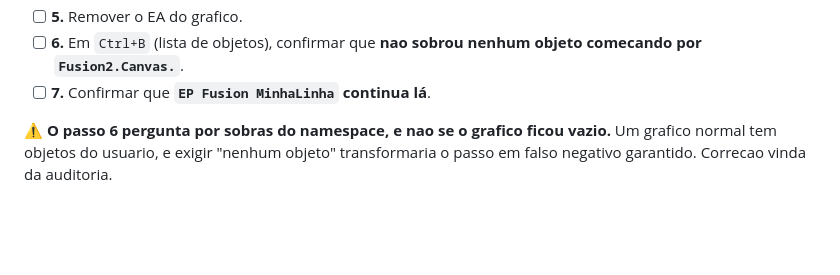
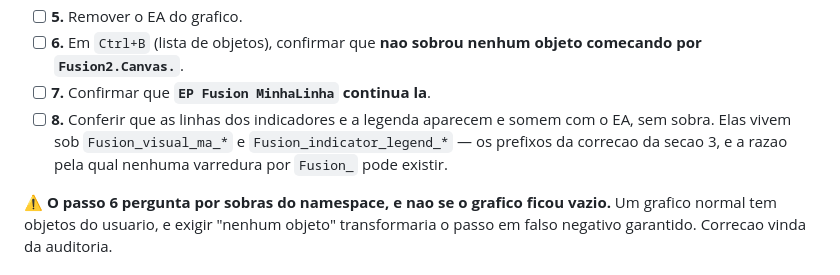
Before and after one commit to EPFILHO/Fusion, a Markdown page: docs/GUI_2000_FASE4.md, the part around the change. Rendered like a GitHub page; blank space fills up the shorter version.

Commit message:
Smoke test: um passo para os objetos que a correcao da secao 3 protege
O roteiro conferia que nao sobra `Fusion2.Canvas.` e que a linha do usuario
permanece, mas nao olhava os objetos que motivaram a correcao mais importante do
ciclo. Passo 8: as linhas dos indicadores (`Fusion_visual_ma_*`) e a legenda
(`Fusion_indicator_legend_*`) aparecem e somem com o EA, sem sobra.

Sao exatamente os objetos que a varredura por `Fusion_` teria apagado. Um roteiro
que corrige a justificativa e nao verifica o alvo dela deixa a conferencia
incompleta.

Co-Authored-By: Claude Opus 5 <noreply@anthropic.com>

```diff
--- a/docs/GUI_2000_FASE4.md
+++ b/docs/GUI_2000_FASE4.md
@@ -192,7 +192,11 @@ sobe. Sao dois minutos.
 - [ ] **5.** Remover o EA do grafico.
 - [ ] **6.** Em `Ctrl+B` (lista de objetos), confirmar que **nao sobrou nenhum
   objeto comecando por `Fusion2.Canvas.`**.
-- [ ] **7.** Confirmar que **`EP Fusion MinhaLinha` continua lá**.
+- [ ] **7.** Confirmar que **`EP Fusion MinhaLinha` continua la**.
+- [ ] **8.** Conferir que as linhas dos indicadores e a legenda aparecem e somem
+  com o EA, sem sobra. Elas vivem sob `Fusion_visual_ma_*` e
+  `Fusion_indicator_legend_*` — os prefixos da correcao da secao 3, e a razao pela
+  qual nenhuma varredura por `Fusion_` pode existir.
 
 ⚠️ **O passo 6 pergunta por sobras do namespace, e nao se o grafico ficou vazio.**
 Um grafico normal tem objetos do usuario, e exigir "nenhum objeto" transformaria o
```
